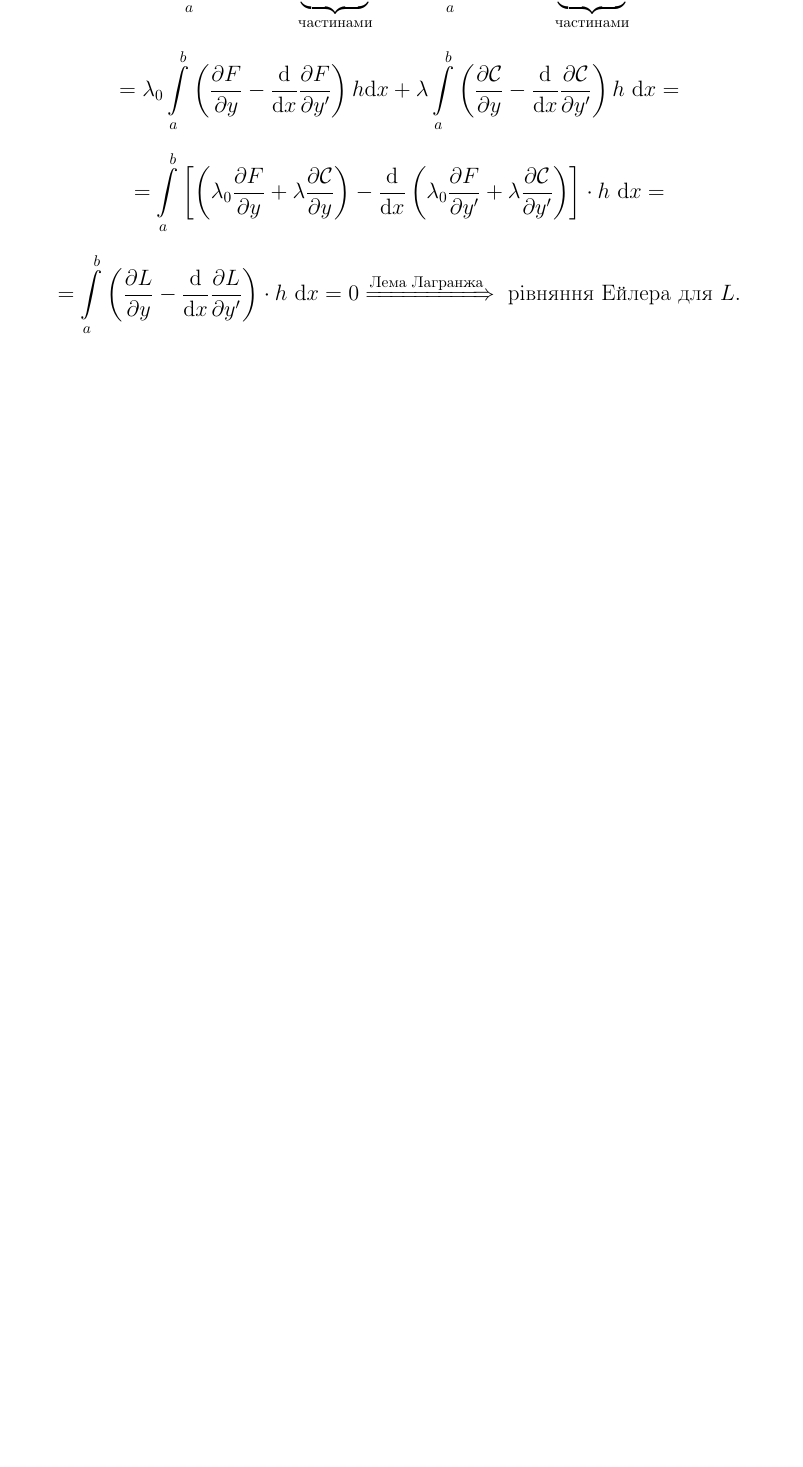
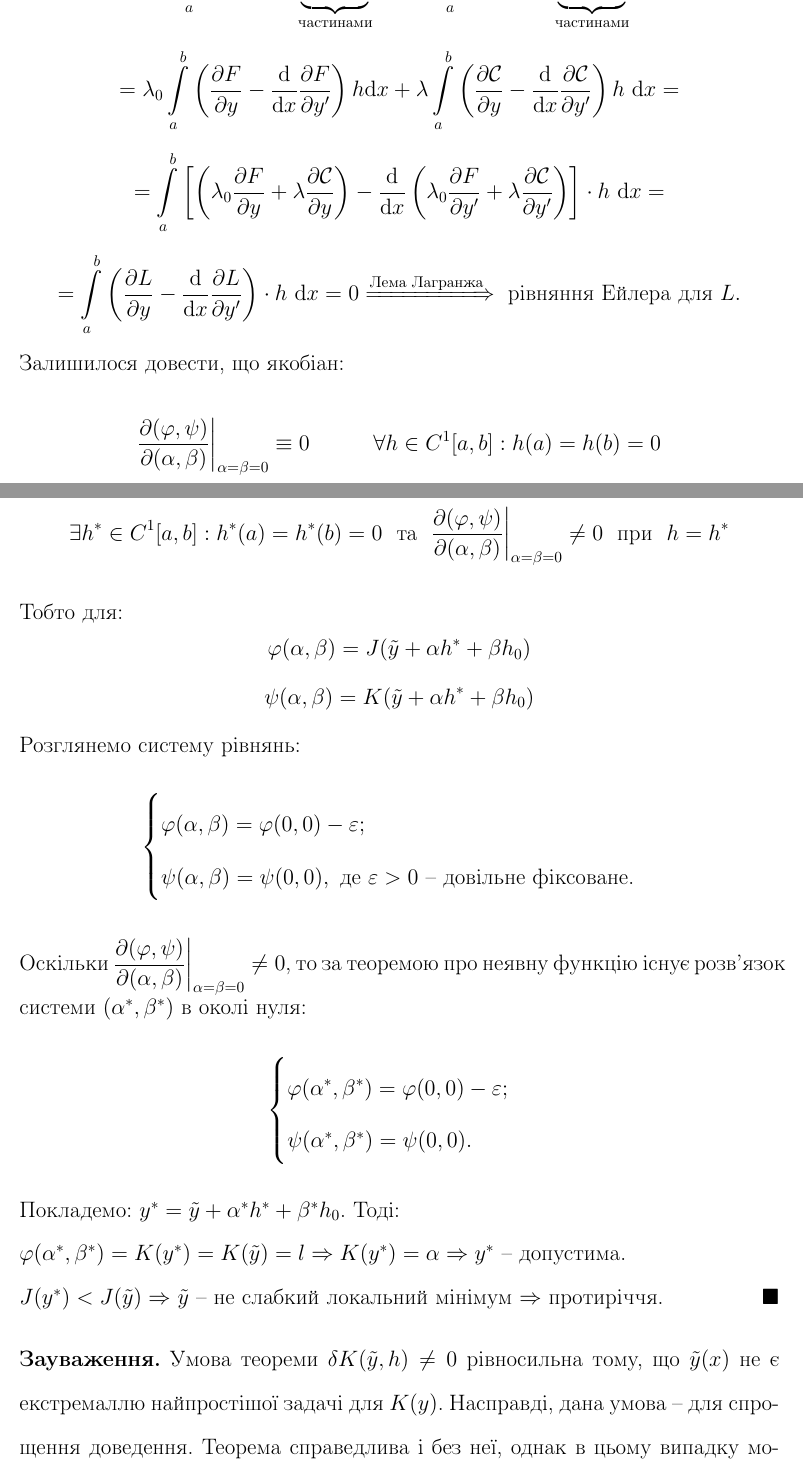
Before and after one commit to noasck/TeX_docs, a LaTeX document (Stability theory/lectures.tex, which reads Stability theory/lectures_recent.tex): part of page 96 of 96 before the commit and two parts of pages 96 and 97 of 99 after it, the two joined at a grey line, cut so that both start at the same text, the shorter picture padded with empty space. Compiled offline with pdfLaTeX.

Commit message:
lec 8 finished

```diff
--- a/Stability theory/lectures_recent.tex
+++ b/Stability theory/lectures_recent.tex
@@ -381,4 +381,45 @@ $$
 \left( \frac{\d L}{\d y} - \frac{\mathrm{d}}{\mathrm{d} x} \frac{\d L}{\d y'}\right)\cdot h \  \mathrm{d} x
 }  = 0 \xRightarrow{\text{Лема Лагранжа}} \text{ рівняння Ейлера для } L.
 $$
+Залишилося довести, що якобіан:
+$$
+\frac{
+\d (\varphi , \psi)
+}{\d (\alpha, \beta)}\bigg|_{\alpha = \beta = 0} \equiv 0 \qquad \quad \forall h \in C^1[a,b] : h(a) = h(b) = 0
+$$
+Припустимо від супротивного, що:
+$$
+\exists h^* \in C^1 [a,b] : h^*(a) = h^*(b) = 0
+\  \text{ та } \  \frac{
+\d (\varphi , \psi)
+}{\d (\alpha, \beta)}\bigg|_{\alpha = \beta = 0} \neq  0 \  \text{ при }\  h = h^*
+$$
+Тобто для:
+$$
+\begin{gathered}
+\varphi(\alpha, \beta) = J(\ty + \alpha h^* + \beta h_0) \\
+\psi (\alpha , \beta) = K(\ty + \alpha h^* + \beta h_0)
+\end{gathered}
+$$
+Розглянемо систему рівнянь:
+$$
+\begin{cases}
+ \varphi(\alpha, \beta) = \varphi(0,0) - \varepsilon;\\
+ \psi (\alpha, \beta) = \psi(0,0) , \text{ де } \varepsilon>0 \text{ -- довільне фіксоване.}
+\end{cases}
+$$
+Оскільки $\dfrac{
+\d (\varphi , \psi)
+}{\d (\alpha, \beta)}\bigg|_{\alpha = \beta = 0} \neq  0$,  то за теоремою про неявну функцію існує розв'язок системи $(\alpha^*, \beta^*)$ в околі нуля:
+$$
+\begin{cases}
+ \varphi(\alpha^*, \beta^*) = \varphi(0,0) - \varepsilon;\\
+ \psi(\alpha^*, \beta^*) = \psi (0,0) .
+\end{cases}
+$$
+Покладемо: $y^* = \ty + \alpha^* h^* + \beta^* h_0$. Тоді:\par
+$\varphi(\alpha^*, \beta^*) = K(y^*)= K(\ty) = l \Rightarrow K(y^*) = \alpha \Rightarrow y^*$ -- допустима. \\ $J(y^*) < J(\ty) \Rightarrow$ $\ty$ --  не слабкий локальний мінімум $\Rightarrow$ протиріччя.
 \end{proof}
+\begin{remark}
+  Умова теореми $\delta K(\ty, h) \neq 0$ рівносильна тому, що $\ty(x)$ не є екстремаллю найпростішої задачі для $K(y)$. Насправді, дана умова -- для спрощення доведення. Теорема справедлива і без неї, однак в цьому випадку можливою є ситуація $\lambda_0 = 0(\lambda\neq 0)$.
+ \end{remark}
```
Also changed, not shown: Stability theory/lectures_recent.tex (84 more changed lines).
